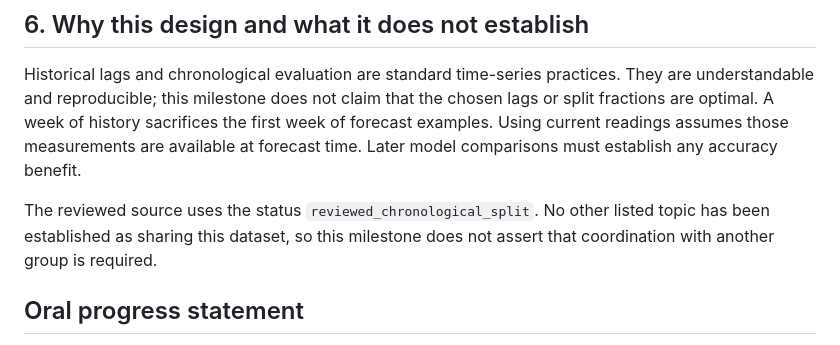
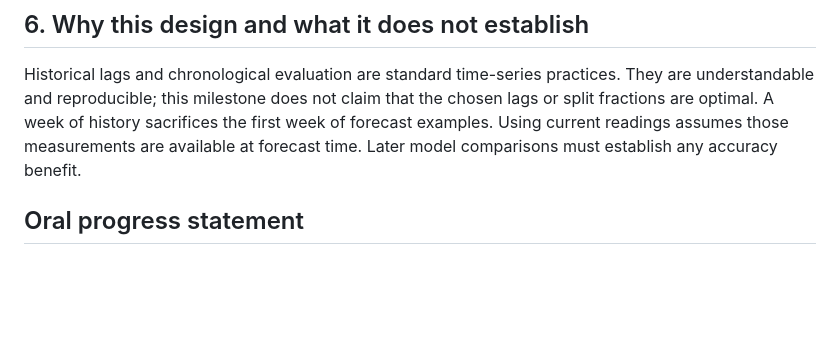
Before and after one commit to huy1907ddddddd/DS66B_group_14, a Markdown page: docs/Part_02.md, the part around the change. Rendered like a GitHub page; blank space fills up the shorter version.

Commit message:
Keep Part 2 explanation focused on reviewed methods
Removed unnecessary statement about dataset coordination.

```diff
--- a/docs/Part_02.md
+++ b/docs/Part_02.md
@@ -72,8 +72,6 @@ If a training answer crosses into validation, this assertion stops the program.
 
 Historical lags and chronological evaluation are standard time-series practices. They are understandable and reproducible; this milestone does not claim that the chosen lags or split fractions are optimal. A week of history sacrifices the first week of forecast examples. Using current readings assumes those measurements are available at forecast time. Later model comparisons must establish any accuracy benefit.
 
-The reviewed source uses the status `reviewed_chronological_split`. No other listed topic has been established as sharing this dataset, so this milestone does not assert that coordination with another group is required.
-
 ## Oral progress statement
 
 We have prepared a thirty-minute-ahead prediction task for three Tetouan electricity zones. Inputs contain current readings, historical consumption and known calendar information. We use chronological training, validation and test sets and check that future labels do not cross their boundaries. The preparation stage runs successfully; model training and accuracy comparisons are the next stage.
```
